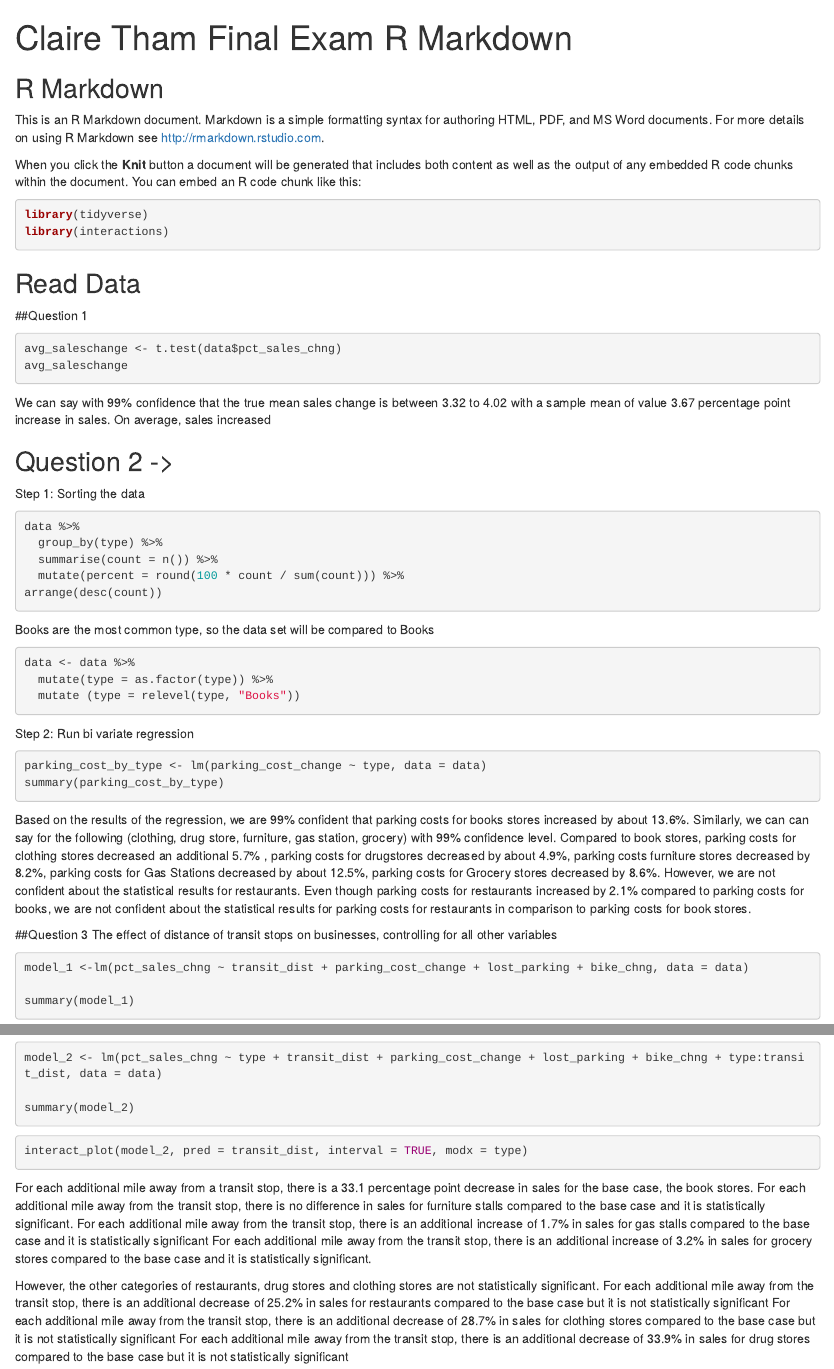
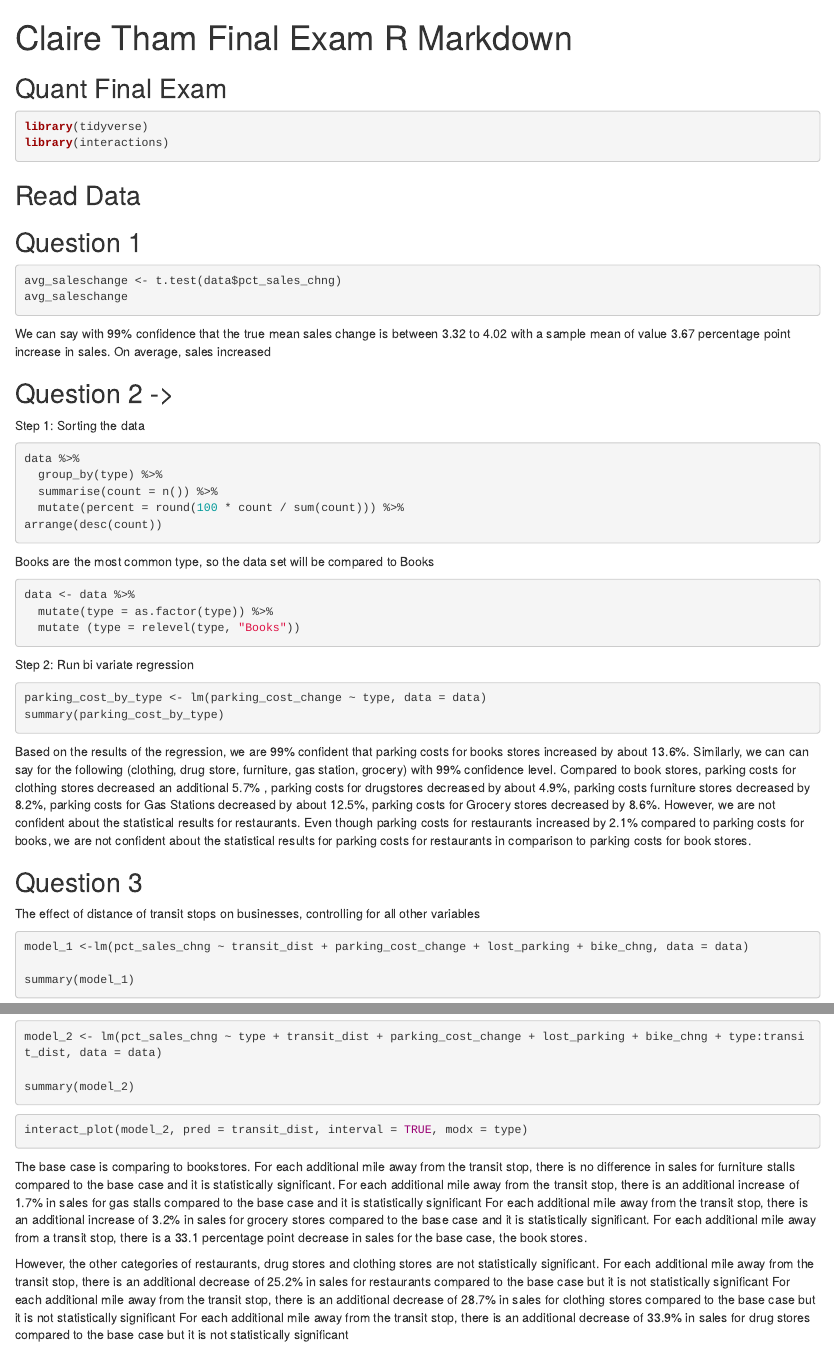
Before and after one commit to ClaireTham1/Quant_Methods_Final_Exam, an R Markdown document (Final Exam Rmakrdown file.Rmd): the page in a window 1100 px wide, from its top, and a second part further down, joined at a grey line. Rendered offline with R 4.5, knitr and Pandoc, with nearby package versions; the code chunks are not run, so their results and figures are left out.

Commit message:
2nd draft

````diff
--- a/Final Exam Rmakrdown file.Rmd
+++ b/Final Exam Rmakrdown file.Rmd
@@ -7,11 +7,7 @@ output: html_document
 knitr::opts_chunk$set(echo = TRUE)
 ```
 
-## R Markdown
-
-This is an R Markdown document. Markdown is a simple formatting syntax for authoring HTML, PDF, and MS Word documents. For more details on using R Markdown see <http://rmarkdown.rstudio.com>.
-
-When you click the **Knit** button a document will be generated that includes both content as well as the output of any embedded R code chunks within the document. You can embed an R code chunk like this:
+## Quant Final Exam
 
 ```{r cars}
 library(tidyverse)
@@ -77,15 +73,13 @@ summary(model_2)
 interact_plot(model_2, pred = transit_dist, interval = TRUE, modx = type)
 ```
 
-For each additional mile away from a transit stop, there is a 33.1 percentage point decrease in sales for the base case, the book stores.
+The base case is comparing to bookstores.
 For each additional mile away from the transit stop, there is no difference in sales for furniture stalls compared to the base case and it is statistically significant.
 For each additional mile away from the transit stop, there is an additional increase of 1.7% in sales for gas stalls compared to the base case and it is statistically significant
 For each additional mile away from the transit stop, there is an additional increase of 3.2% in sales for grocery stores compared to the base case and it is statistically significant.
+For each additional mile away from a transit stop, there is a 33.1 percentage point decrease in sales for the base case, the book stores.
 
 However, the other categories of restaurants, drug stores and clothing stores are not statistically significant.
 For each additional mile away from the transit stop, there is an additional decrease of 25.2% in sales for restaurants compared to the base case but it is not statistically significant
 For each additional mile away from the transit stop, there is an additional decrease of 28.7% in sales for clothing stores compared to the base case but it is not statistically significant
 For each additional mile away from the transit stop, there is an additional decrease of 33.9% in sales for drug stores compared to the base case but it is not statistically significant
-```{r}
-\
-```
````
Also changed, not shown: Final-Exam-Rmakrdown-file.html (added), Final Exam Rmakrdown file.Rmd (4 more changed lines).
